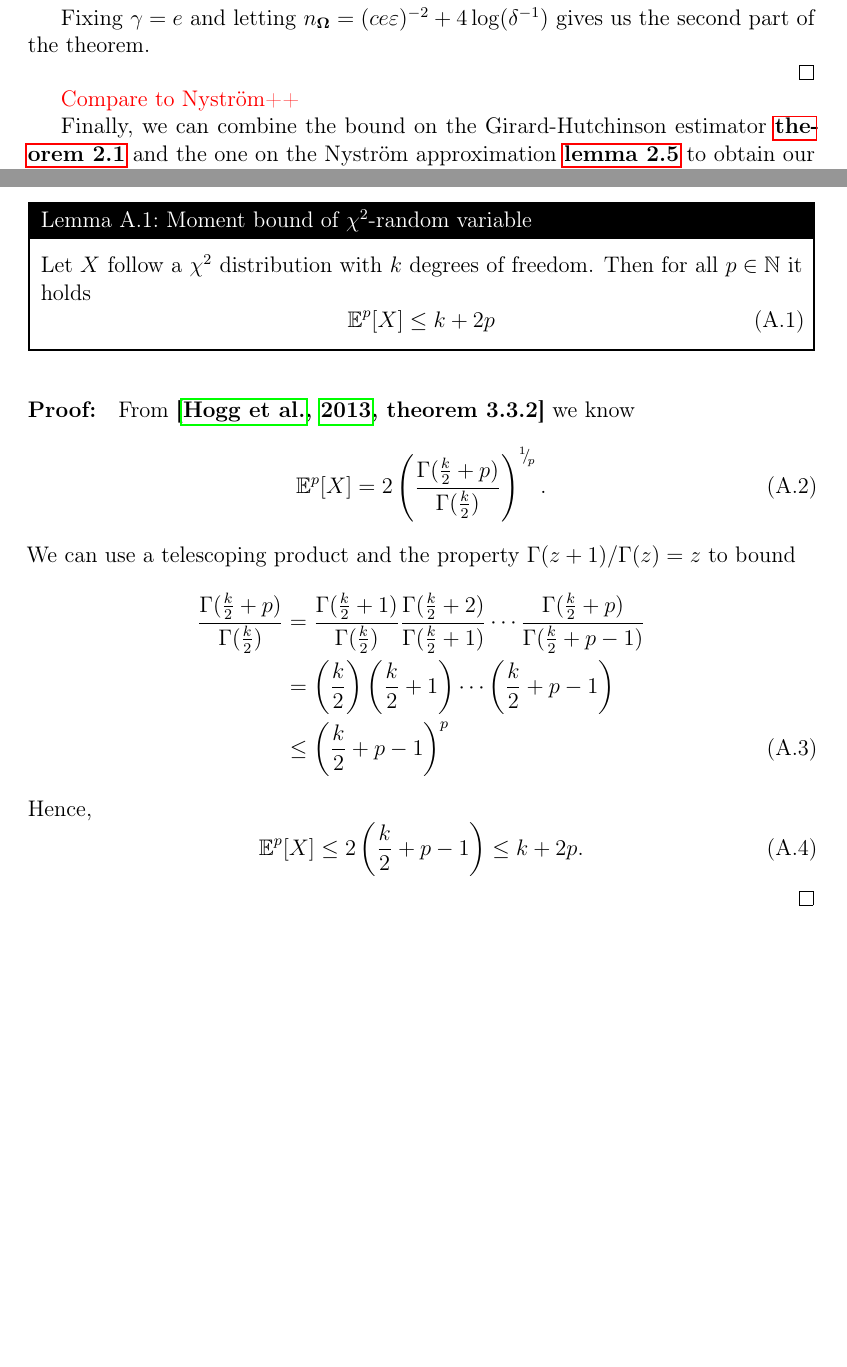
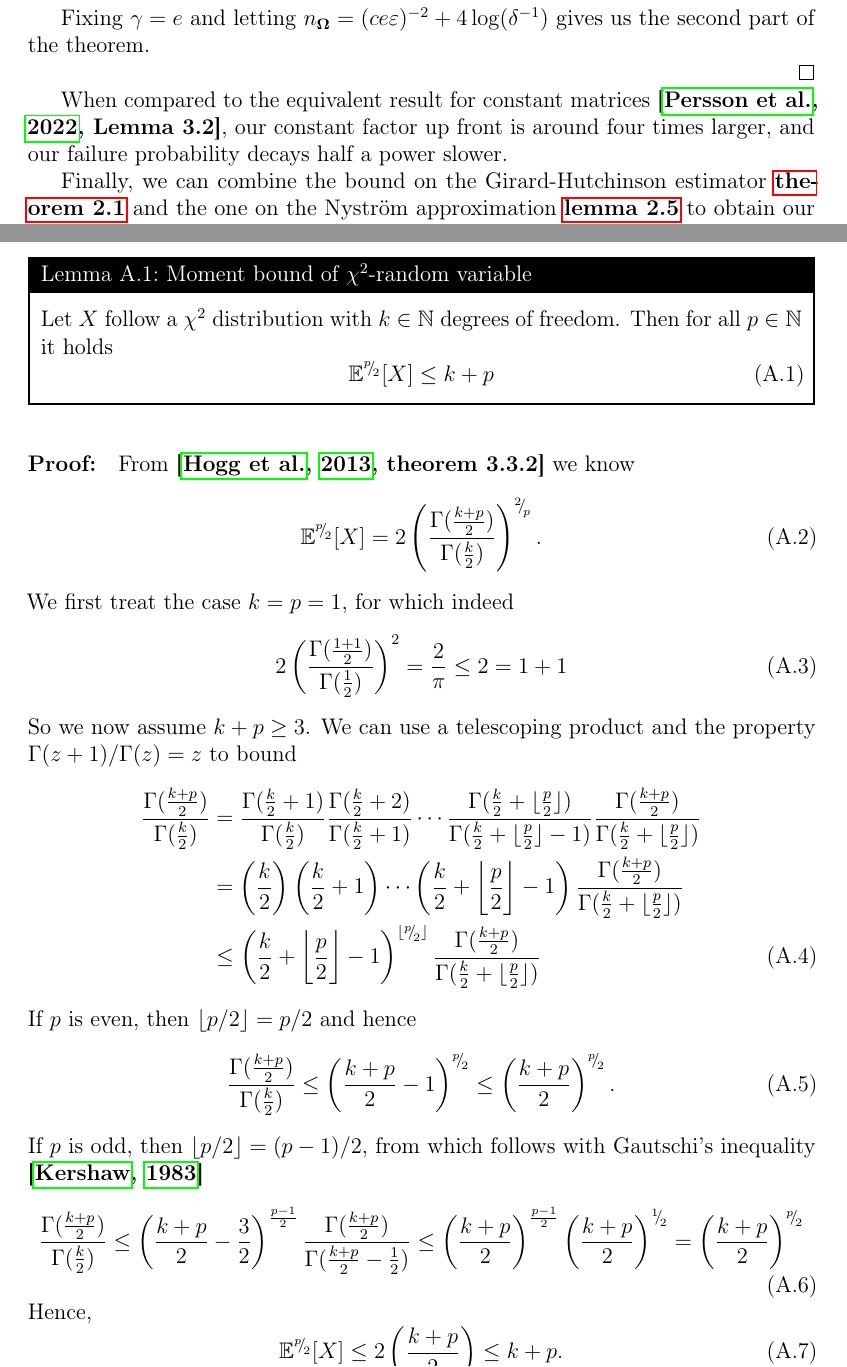
Before and after one commit to FMatti/parameter-trace, a LaTeX paper (paper/main.tex): two parts of pages 12 and 29 of 29, joined at a grey line, cut so that both start at the same text, the shorter picture padded with empty space. Compiled offline with pdfLaTeX.

Commit message:
add remark below lemmas

```diff
--- a/paper/main.tex
+++ b/paper/main.tex
@@ -498,7 +500,7 @@ For reasons which will become clear in the proof of \reflem{lem:nystrom}, we wil
     %which is smaller than $\varepsilon$ if $\delta \leq e^{-e^{4 \varepsilon^2}}$from which follows the second part of the theorem when using $n_{\mtx{\Omega}} = 2k$.
 \end{proof}
 
-\todo{Compare to Nyström++}
+When compared to the equivalent result for constant matrices \cite[Lemma 3.2]{persson-2022-improved-variants}, our constant factor up front is around four times larger, and our failure probability decays half a power slower.
 
 Finally, we can combine the bound on the Girard-Hutchinson estimator \refthm{thm:hutchinson} and the one on the Nyström approximation \reflem{lem:nystrom} to obtain our main result.
 
@@ -987,9 +989,9 @@ with $v_0 = -4$ and $\lambda = 8$, centered in cells of side length $L=6$ which
 \section{Proofs}
 
 \begin{lemma}{Moment bound of $\chi^2$-random variable}{gamma}
-    Let $X$ follow a $\chi^2$ distribution with $k$ degrees of freedom. Then for all $p \in \mathbb{N}$ it holds
+    Let $X$ follow a $\chi^2$ distribution with $k \in \mathbb{N}$ degrees of freedom. Then for all $p \in \mathbb{N}$ it holds
     \begin{equation}
-        \mathbb{E}^{p}[X] \leq k + 2p
+        \mathbb{E}^{\sfrac{p}{2}}[X] \leq k + p
         %\frac{\Gamma(\frac{k + p}{2})}{\Gamma(\frac{k}{2})} \leq \left( \frac{k + p}{2} \right)^{\sfrac{p}{2}}.
     \end{equation}
 \end{lemma}
@@ -997,18 +999,35 @@ with $v_0 = -4$ and $\lambda = 8$, centered in cells of side length $L=6$ which
 \begin{proof}
     From \cite[theorem 3.3.2]{hogg-2013-introduction-mathematical} we know
     \begin{equation}
-        \mathbb{E}^{p}[X] = 2 \left( \frac{\Gamma(\frac{k}{2} + p)}{\Gamma(\frac{k}{2})} \right)^{\sfrac{1}{p}}.
+        \mathbb{E}^{\sfrac{p}{2}}[X] = 2 \left( \frac{\Gamma(\frac{k + p}{2})}{\Gamma(\frac{k}{2})} \right)^{\sfrac{2}{p}}.
     \end{equation}
-    We can use a telescoping product and the property $\Gamma(z+1)/\Gamma(z) = z$ to bound
+    We first treat the case $k=p=1$, for which indeed
+    \begin{equation}
+        2 \left( \frac{\Gamma(\frac{1+1}{2})}{\Gamma(\frac{1}{2})} \right)^2 = \frac{2}{\pi} \leq 2 = 1 + 1
+    \end{equation}
+    So we now assume $k + p \geq 3$. We can use a telescoping product and the property $\Gamma(z+1)/\Gamma(z) = z$ to bound
     \begin{align}
-        \frac{\Gamma(\frac{k}{2} + p)}{\Gamma(\frac{k}{2})}
-        &= \frac{\Gamma(\frac{k}{2} + 1)}{\Gamma(\frac{k}{2})} \frac{\Gamma(\frac{k}{2} + 2)}{\Gamma(\frac{k}{2} + 1)} \cdots \frac{\Gamma(\frac{k}{2} + p)}{\Gamma(\frac{k}{2} + p - 1)} \notag \\
-        &= \left(\frac{k}{2}\right) \left(\frac{k}{2} + 1\right) \cdots \left( \frac{k}{2} + p - 1 \right) \notag \\
-        &\leq \left(\frac{k}{2} + p - 1\right)^{p}
+        \frac{\Gamma(\frac{k + p}{2})}{\Gamma(\frac{k}{2})}
+        &= \frac{\Gamma(\frac{k}{2} + 1)}{\Gamma(\frac{k}{2})} \frac{\Gamma(\frac{k}{2} + 2)}{\Gamma(\frac{k}{2} + 1)} \cdots \frac{\Gamma(\frac{k}{2} + \lfloor \frac{p}{2} \rfloor)}{\Gamma(\frac{k}{2} + \lfloor \frac{p}{2} \rfloor - 1)} \frac{\Gamma( \frac{k + p}{2})}{\Gamma(\frac{k}{2} + \lfloor \frac{p}{2} \rfloor)} \notag \\
+        &= \left(\frac{k}{2}\right) \left(\frac{k}{2} + 1\right) \cdots \left( \frac{k}{2} + \bigg\lfloor \frac{p}{2} \bigg\rfloor - 1 \right) \frac{\Gamma( \frac{k + p}{2})}{\Gamma(\frac{k}{2} + \lfloor \frac{p}{2} \rfloor)} \notag \\
+        &\leq \left(\frac{k}{2} + \bigg\lfloor \frac{p}{2} \bigg\rfloor - 1\right)^{\lfloor \sfrac{p}{2} \rfloor} \frac{\Gamma( \frac{k + p}{2})}{\Gamma(\frac{k}{2} + \lfloor \frac{p}{2} \rfloor)}
     \end{align}
+    If $p$ is even, then $\lfloor p/2 \rfloor = p/2$ and hence
+    \begin{equation}
+        \frac{\Gamma(\frac{k + p}{2})}{\Gamma(\frac{k}{2})}
+        \leq \left( \frac{k + p}{2} - 1 \right)^{\sfrac{p}{2}}
+        \leq \left( \frac{k + p}{2}\right)^{\sfrac{p}{2}}.
+    \end{equation}
+    If $p$ is odd, then $\lfloor p/2 \rfloor = (p - 1)/2$, from which follows with Gautschi's inequality \cite{kershaw-1983-extensions-gautschi}
+    \begin{equation}
+        \frac{\Gamma(\frac{k + p}{2})}{\Gamma(\frac{k}{2})}
+        \leq \left(\frac{k + p}{2} - \frac{3}{2} \right)^{ \frac{p - 1}{2}} \frac{\Gamma( \frac{k + p}{2})}{\Gamma(\frac{k + p}{2} - \frac{1}{2})}
+        \leq \left(\frac{k + p}{2}\right)^{ \frac{p - 1}{2}} \left(\frac{k + p}{2}\right)^{\sfrac{1}{2}}
+        = \left(\frac{k + p}{2}\right)^{ \sfrac{p}{2}}
+    \end{equation}
     Hence,
     \begin{equation}
-        \mathbb{E}^{p}[X] \leq 2 \left( \frac{k}{2} + p - 1 \right) \leq k + 2p.
+        \mathbb{E}^{\sfrac{p}{2}}[X] \leq 2 \left( \frac{k + p}{2} \right) \leq k + p.
     \end{equation}
 \end{proof}
 
```
Also changed, not shown: paper/main.tex (66 more changed lines).
